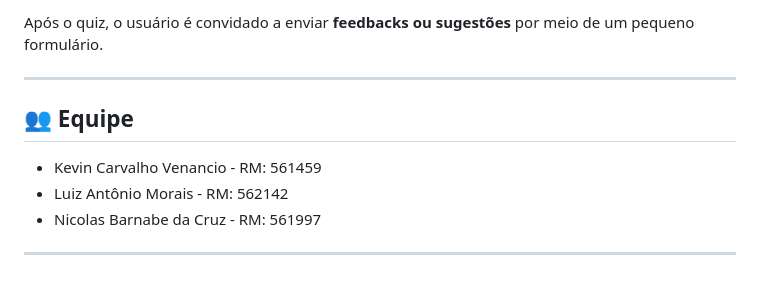
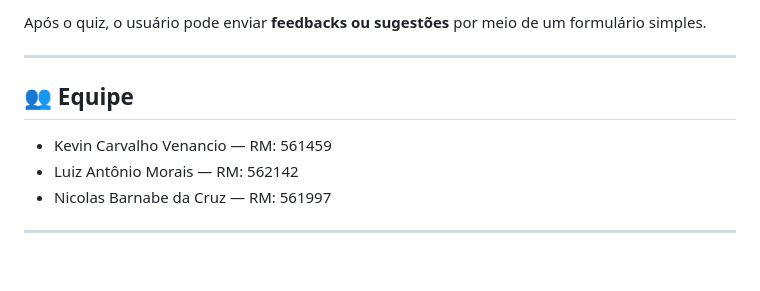
Before and after one commit to Luiz8734/Gs_global, a Markdown page: README.md, the part around one of its changes. Drawn GitHub-style.

```diff
--- a/README.md
+++ b/README.md
@@ -102,12 +97,12 @@ O quiz no site tem o objetivo de **educar e conscientizar o usuário** sobre os
 
-Após o quiz, o usuário é convidado a enviar **feedbacks ou sugestões** por meio de um pequeno formulário.
+Após o quiz, o usuário pode enviar **feedbacks ou sugestões** por meio de um formulário simples.
 
 ---
 
 ## 👥 Equipe
 
-- Kevin Carvalho Venancio - RM: 561459
-- Luiz Antônio Morais - RM: 562142
-- Nicolas Barnabe da Cruz - RM: 561997
+- Kevin Carvalho Venancio — RM: 561459
+- Luiz Antônio Morais — RM: 562142
+- Nicolas Barnabe da Cruz — RM: 561997
 
 ---
```
Also changed, not shown: other parts of README.md (+27 -32 lines).
